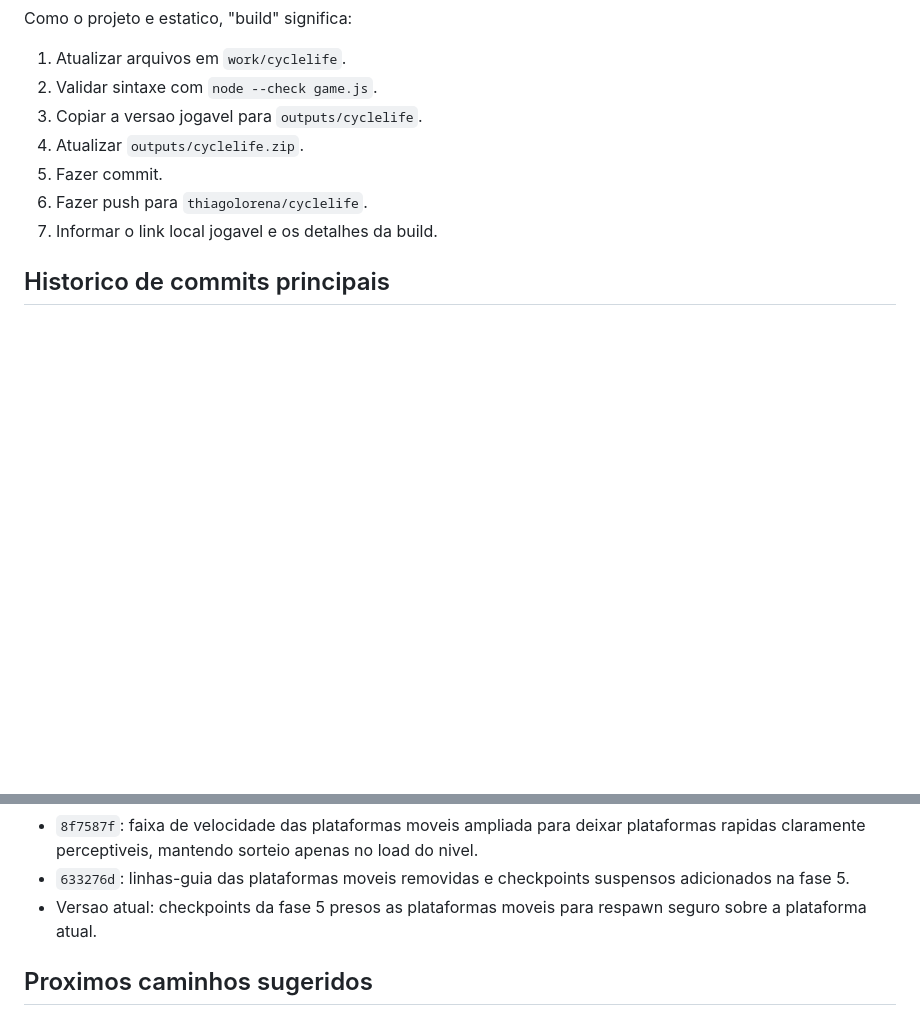
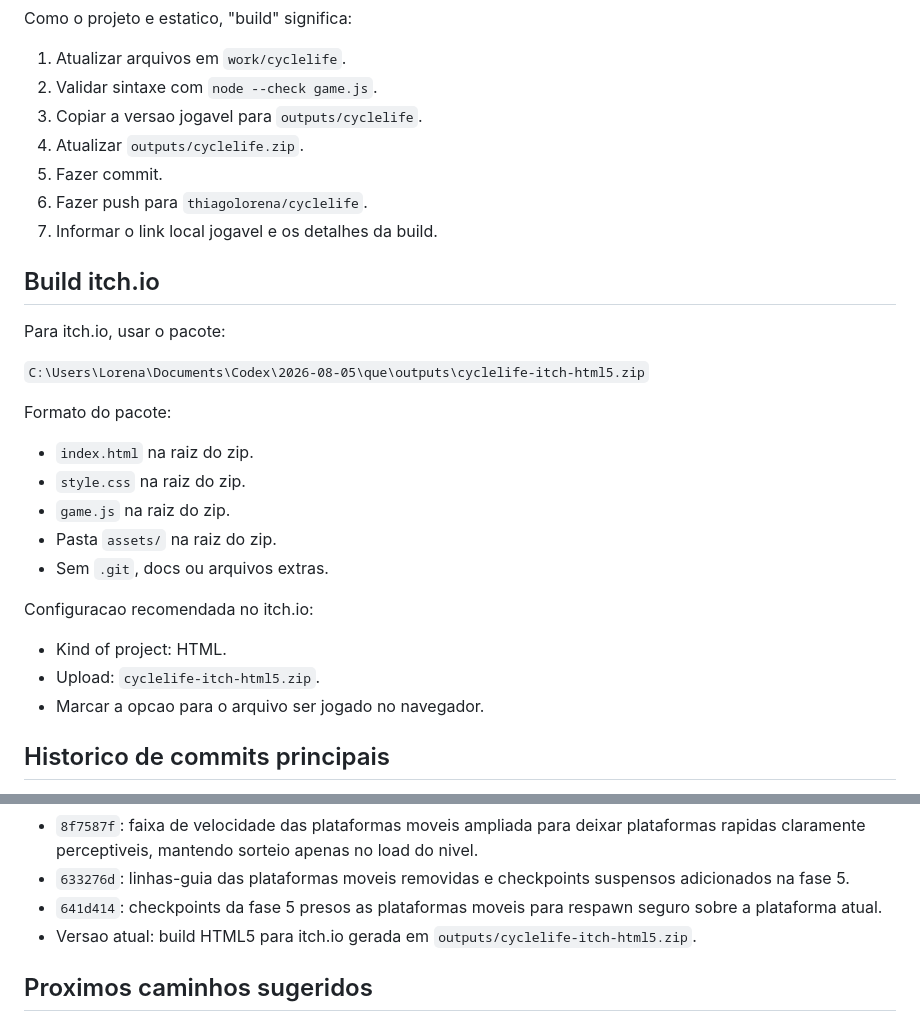
Before and after one commit to thiagolorena/cyclelife, a Markdown page: docs/PROJECT_DOCUMENTATION.md, 2 parts joined by grey strips. GitHub-like rendering; blank space fills up the shorter version.

Commit message:
Document itch.io HTML5 build

```diff
--- a/docs/PROJECT_DOCUMENTATION.md
+++ b/docs/PROJECT_DOCUMENTATION.md
@@ -381,6 +381,26 @@ Como o projeto e estatico, "build" significa:
 6. Fazer push para `thiagolorena/cyclelife`.
 7. Informar o link local jogavel e os detalhes da build.
 
+## Build itch.io
+
+Para itch.io, usar o pacote:
+
+`C:\Users\Lorena\Documents\Codex\2026-08-05\que\outputs\cyclelife-itch-html5.zip`
+
+Formato do pacote:
+
+- `index.html` na raiz do zip.
+- `style.css` na raiz do zip.
+- `game.js` na raiz do zip.
+- Pasta `assets/` na raiz do zip.
+- Sem `.git`, docs ou arquivos extras.
+
+Configuracao recomendada no itch.io:
+
+- Kind of project: HTML.
+- Upload: `cyclelife-itch-html5.zip`.
+- Marcar a opcao para o arquivo ser jogado no navegador.
+
 ## Historico de commits principais
 
 - `e0d23a2`: prototipo inicial jogavel.
@@ -407,7 +427,8 @@ Como o projeto e estatico, "build" significa:
 - `75635d9`: plataformas moveis da fase 5 com velocidades randomicas por carregamento e sem reset de fluxo apos morte.
 - `8f7587f`: faixa de velocidade das plataformas moveis ampliada para deixar plataformas rapidas claramente perceptiveis, mantendo sorteio apenas no load do nivel.
 - `633276d`: linhas-guia das plataformas moveis removidas e checkpoints suspensos adicionados na fase 5.
-- Versao atual: checkpoints da fase 5 presos as plataformas moveis para respawn seguro sobre a plataforma atual.
+- `641d414`: checkpoints da fase 5 presos as plataformas moveis para respawn seguro sobre a plataforma atual.
+- Versao atual: build HTML5 para itch.io gerada em `outputs/cyclelife-itch-html5.zip`.
 
 ## Proximos caminhos sugeridos
 
```
Also changed, not shown: other parts of docs/PROJECT_DOCUMENTATION.md (+1 -1 lines).
